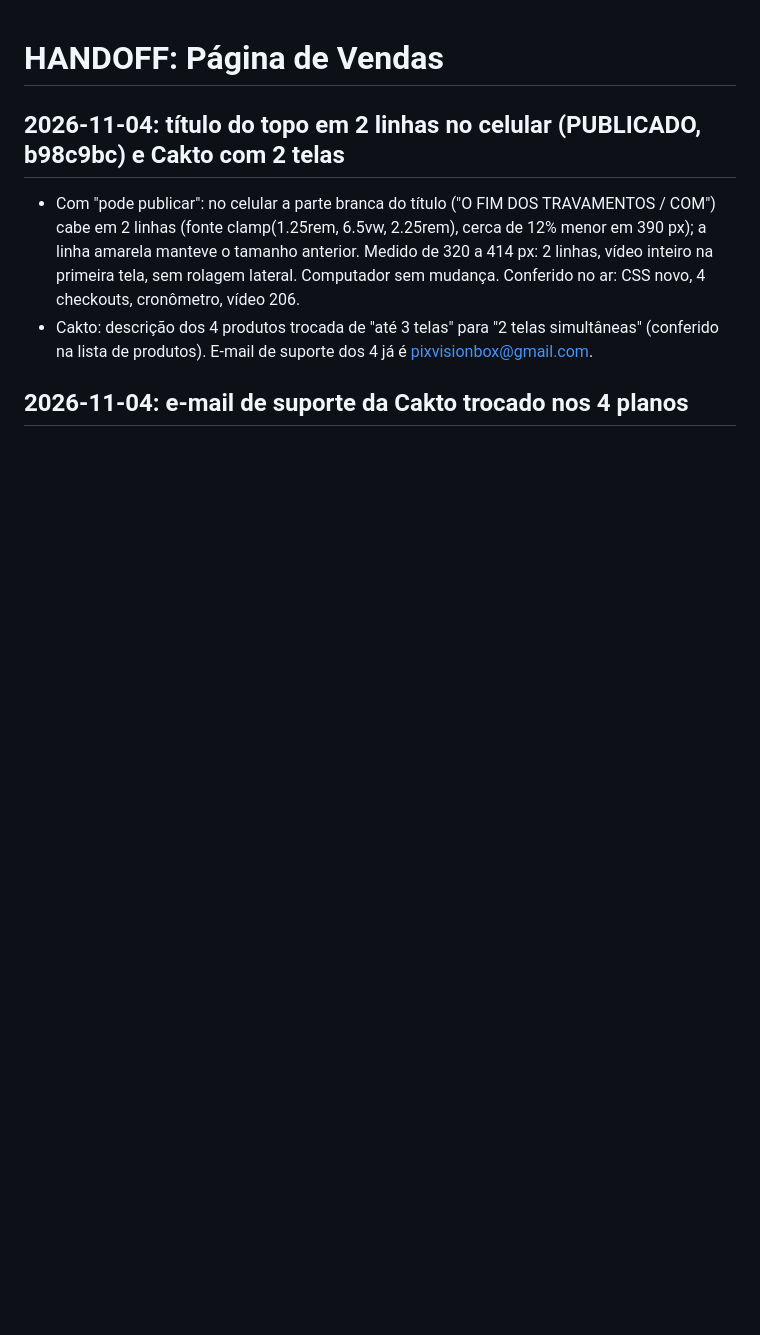
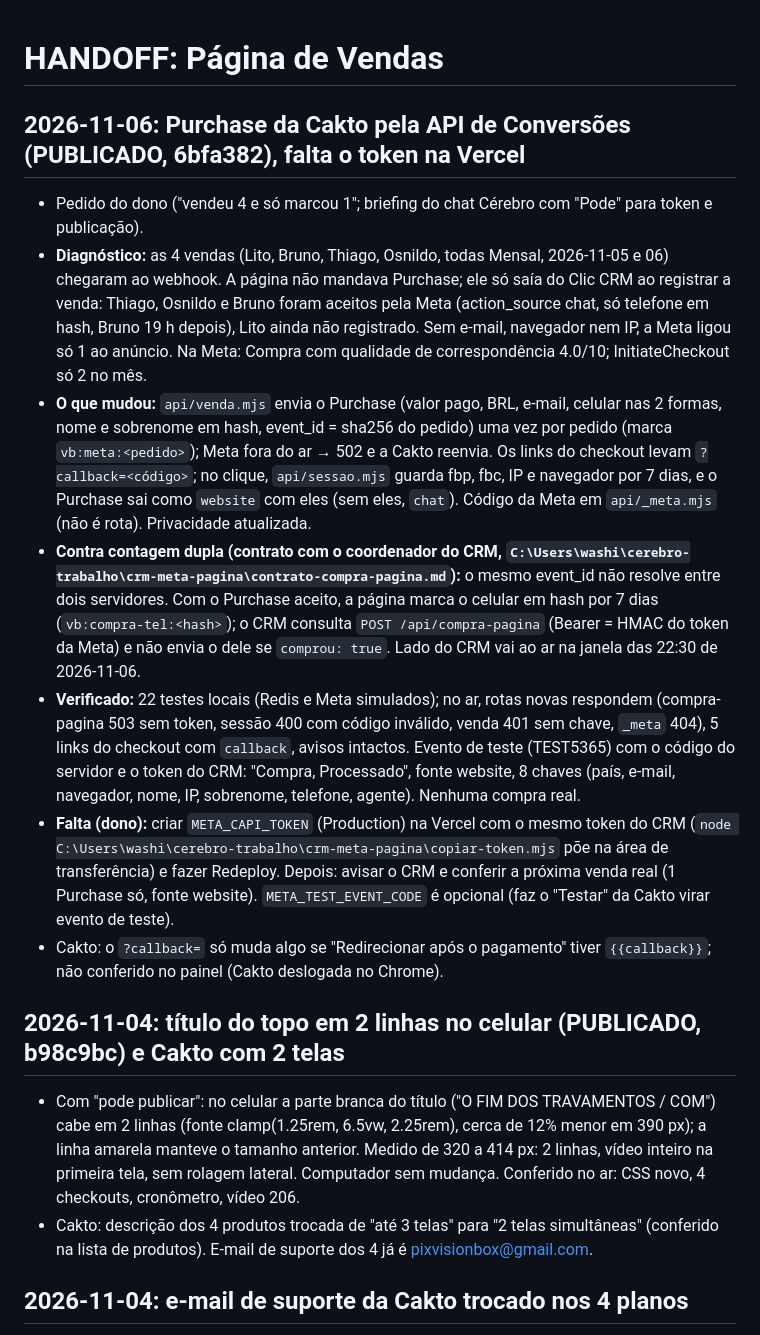
Before and after one commit to visionboxtv/pagina-de-vendas, a Markdown page: HANDOFF.md, the part around the change. Rendered like a GitHub page; blank space fills up the shorter version.

Commit message:
HANDOFF: Purchase da Cakto pela API de Conversões publicado; falta o token na Vercel
Co-Authored-By: Claude Opus 5.5 <noreply@anthropic.com>

```diff
--- a/HANDOFF.md
+++ b/HANDOFF.md
@@ -1,4 +1,13 @@
 # HANDOFF: Página de Vendas
+
+## 2026-11-06: Purchase da Cakto pela API de Conversões (PUBLICADO, 6bfa382), falta o token na Vercel
+- Pedido do dono ("vendeu 4 e só marcou 1"; briefing do chat Cérebro com "Pode" para token e publicação).
+- **Diagnóstico:** as 4 vendas (Lito, Bruno, Thiago, Osnildo, todas Mensal, 2026-11-05 e 06) chegaram ao webhook. A página não mandava Purchase; ele só saía do Clic CRM ao registrar a venda: Thiago, Osnildo e Bruno foram aceitos pela Meta (action_source chat, só telefone em hash, Bruno 19 h depois), Lito ainda não registrado. Sem e-mail, navegador nem IP, a Meta ligou só 1 ao anúncio. Na Meta: Compra com qualidade de correspondência 4.0/10; InitiateCheckout só 2 no mês.
+- **O que mudou:** `api/venda.mjs` envia o Purchase (valor pago, BRL, e-mail, celular nas 2 formas, nome e sobrenome em hash, event_id = sha256 do pedido) uma vez por pedido (marca `vb:meta:<pedido>`); Meta fora do ar → 502 e a Cakto reenvia. Os links do checkout levam `?callback=<código>`; no clique, `api/sessao.mjs` guarda fbp, fbc, IP e navegador por 7 dias, e o Purchase sai como `website` com eles (sem eles, `chat`). Código da Meta em `api/_meta.mjs` (não é rota). Privacidade atualizada.
+- **Contra contagem dupla (contrato com o coordenador do CRM, `C:\Users\washi\cerebro-trabalho\crm-meta-pagina\contrato-compra-pagina.md`):** o mesmo event_id não resolve entre dois servidores. Com o Purchase aceito, a página marca o celular em hash por 7 dias (`vb:compra-tel:<hash>`); o CRM consulta `POST /api/compra-pagina` (Bearer = HMAC do token da Meta) e não envia o dele se `comprou: true`. Lado do CRM vai ao ar na janela das 22:30 de 2026-11-06.
+- **Verificado:** 22 testes locais (Redis e Meta simulados); no ar, rotas novas respondem (compra-pagina 503 sem token, sessão 400 com código inválido, venda 401 sem chave, `_meta` 404), 5 links do checkout com `callback`, avisos intactos. Evento de teste (TEST5365) com o código do servidor e o token do CRM: "Compra, Processado", fonte website, 8 chaves (país, e-mail, navegador, nome, IP, sobrenome, telefone, agente). Nenhuma compra real.
+- **Falta (dono):** criar `META_CAPI_TOKEN` (Production) na Vercel com o mesmo token do CRM (`node C:\Users\washi\cerebro-trabalho\crm-meta-pagina\copiar-token.mjs` põe na área de transferência) e fazer Redeploy. Depois: avisar o CRM e conferir a próxima venda real (1 Purchase só, fonte website). `META_TEST_EVENT_CODE` é opcional (faz o "Testar" da Cakto virar evento de teste).
+- Cakto: o `?callback=` só muda algo se "Redirecionar após o pagamento" tiver `{{callback}}`; não conferido no painel (Cakto deslogada no Chrome).
 
 ## 2026-11-04: título do topo em 2 linhas no celular (PUBLICADO, b98c9bc) e Cakto com 2 telas
 - Com "pode publicar": no celular a parte branca do título ("O FIM DOS TRAVAMENTOS / COM") cabe em 2 linhas (fonte clamp(1.25rem, 6.5vw, 2.25rem), cerca de 12% menor em 390 px); a linha amarela manteve o tamanho anterior. Medido de 320 a 414 px: 2 linhas, vídeo inteiro na primeira tela, sem rolagem lateral. Computador sem mudança. Conferido no ar: CSS novo, 4 checkouts, cronômetro, vídeo 206.
```
